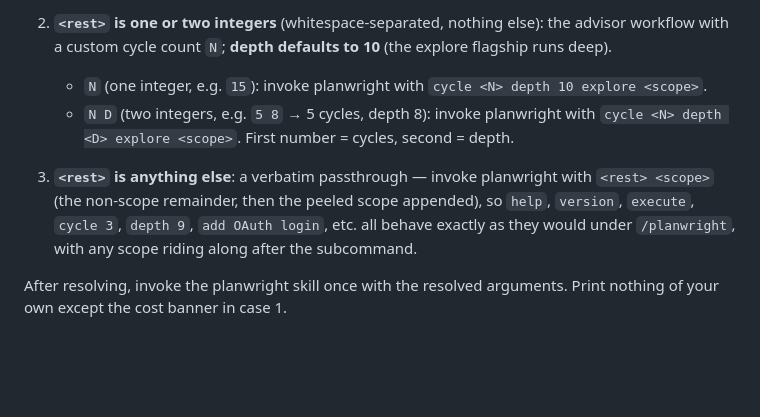
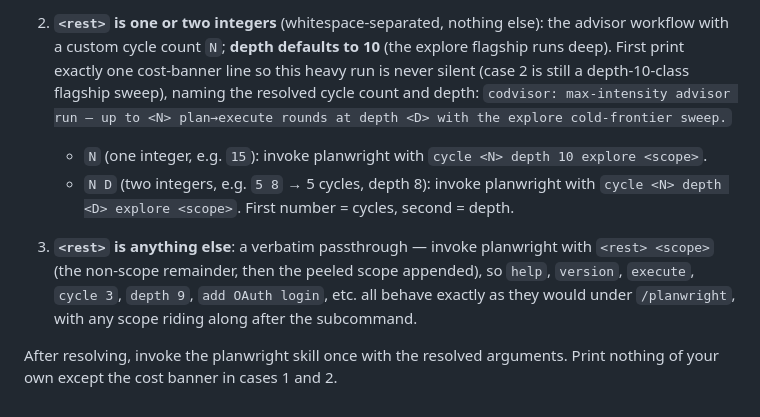
Before and after one commit to eserlxl/planwright, a Markdown page: commands/codvisor.md, the part around the change. Rendered like a GitHub page; blank space fills up the shorter version.

```diff
--- a/commands/codvisor.md
+++ b/commands/codvisor.md
@@ -32,7 +32,10 @@ Resolve them in this order:
    with no scope, or `cycle 10 depth 10 explore path src/auth/` when a scope was peeled).
 
 2. **`<rest>` is one or two integers** (whitespace-separated, nothing else): the advisor workflow with
-   a custom cycle count `N`; **depth defaults to 10** (the explore flagship runs deep).
+   a custom cycle count `N`; **depth defaults to 10** (the explore flagship runs deep). First print
+   exactly one cost-banner line so this heavy run is never silent (case 2 is still a depth-10-class
+   flagship sweep), naming the resolved cycle count and depth:
+   `codvisor: max-intensity advisor run — up to <N> plan→execute rounds at depth <D> with the explore cold-frontier sweep.`
    - `N` (one integer, e.g. `15`): invoke planwright with `cycle <N> depth 10 explore <scope>`.
    - `N D` (two integers, e.g. `5 8` → 5 cycles, depth 8): invoke planwright with
      `cycle <N> depth <D> explore <scope>`. First number = cycles, second = depth.
@@ -43,4 +46,4 @@ Resolve them in this order:
    with any scope riding along after the subcommand.
 
 After resolving, invoke the planwright skill once with the resolved arguments. Print nothing
-of your own except the cost banner in case 1.
+of your own except the cost banner in cases 1 and 2.
```
Also changed, not shown: commands/codinventor.md (+6 -2 lines).
